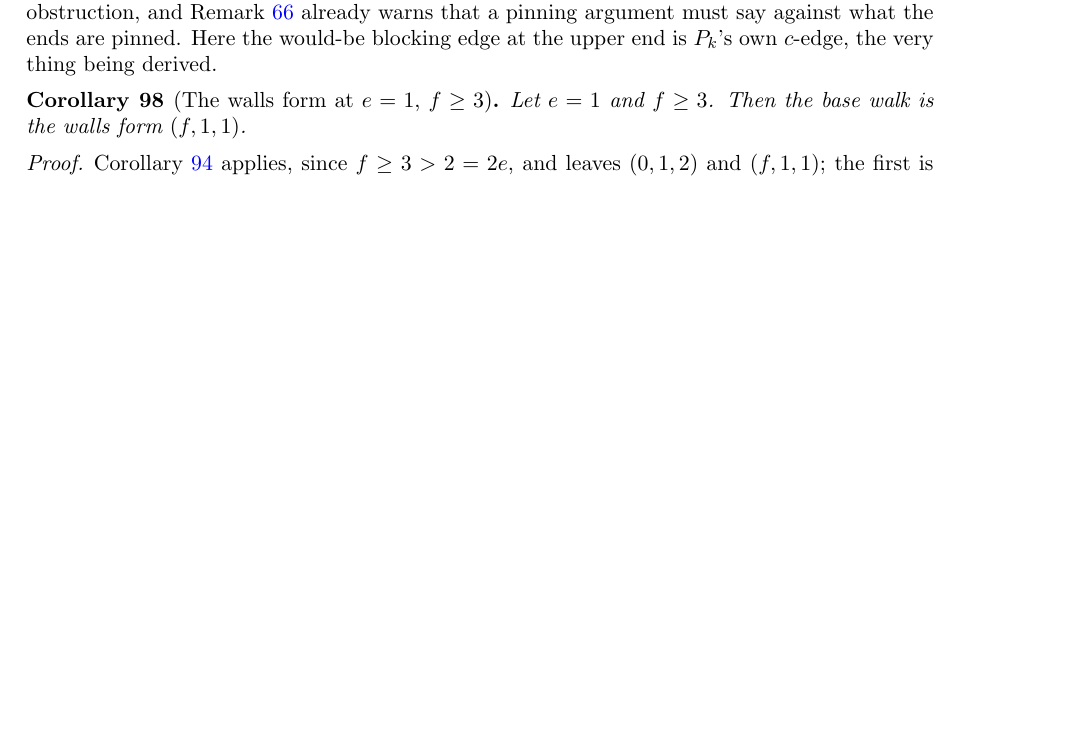
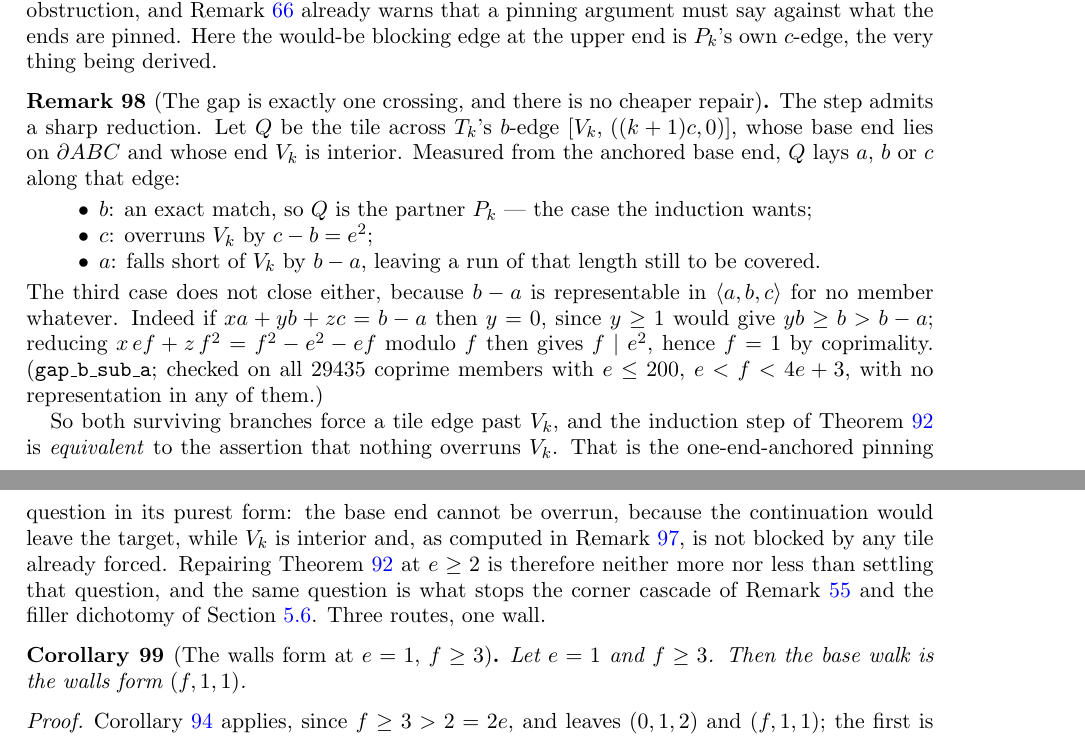
Before and after one commit to ElVec1o/erdos_634_proof, a LaTeX paper (paper/erdos-634-companion.tex): part of page 33 of 44 before the commit and two parts of pages 33 and 34 of 44 after it, the two joined at a grey line, cut so that both start at the same text, the shorter picture padded with empty space. Compiled offline with pdfLaTeX.

Commit message:
Localise the thm:n1 gap exactly: it is the one-end-anchored crossing question
The induction step needs the tile Q across T_k's b-edge to be the partner. That
chord has its base end anchored and its V_k end interior, and Q lays a, b or c
along it from the anchored end: b is the exact match, c overruns V_k by e^2, and
a falls short by b - a.

The a-branch does not close either. New lemma gap_b_sub_a: b - a is
representable in <a,b,c> for no member at all. If xa + yb + zc = b - a then
y = 0, since y >= 1 gives yb >= b > b - a; reducing x*ef + z*f^2 = f^2 - e^2 - ef
modulo f then gives f | e^2, hence f = 1 by coprimality. Machine-checked,
axiom-free beyond propext, Classical.choice, Quot.sound, and confirmed on all
29435 coprime members with e <= 200, e < f < 4e+3.

So both surviving branches force a tile edge past V_k, and the induction step is
equivalent to "nothing overruns V_k" -- one end anchored on the boundary, the
other interior and not blocked by any already-forced tile. Repairing thm:n1 at
e >= 2 is exactly that question, and it is the same question that stops the
corner cascade of rem:route1uniform and the filler dichotomy of the side-parameter
section. Recorded as rem:n1gapexact.

thm:n1 at e >= 2 remains open, and cor:basewalls with it.

```diff
--- a/paper/erdos-634-companion.tex
+++ b/paper/erdos-634-companion.tex
@@ -2186,6 +2186,31 @@ pinned. Here the would-be blocking edge at the upper end is $P_k$'s own $c$-edge
 being derived.
 \end{remark}
 
+\begin{remark}[The gap is exactly one crossing, and there is no cheaper repair]\label{rem:n1gapexact}
+The step admits a sharp reduction. Let $Q$ be the tile across $T_k$'s $b$-edge
+$[V_k,\,((k+1)c,0)]$, whose base end lies on $\partial ABC$ and whose end $V_k$ is interior. Measured
+from the anchored base end, $Q$ lays $a$, $b$ or $c$ along that edge:
+\begin{itemize}
+\item $b$: an exact match, so $Q$ is the partner $P_k$ --- the case the induction wants;
+\item $c$: overruns $V_k$ by $c-b=e^2$;
+\item $a$: falls short of $V_k$ by $b-a$, leaving a run of that length still to be covered.
+\end{itemize}
+The third case does not close either, because $b-a$ is representable in $\langle a,b,c\rangle$ for no
+member whatever. Indeed if $xa+yb+zc=b-a$ then $y=0$, since $y\ge1$ would give $yb\ge b>b-a$;
+reducing $x\,ef+z\,f^2=f^2-e^2-ef$ modulo $f$ then gives $f\mid e^2$, hence $f=1$ by coprimality.
+(\texttt{gap\_b\_sub\_a}; checked on all $29435$ coprime members with $e\le200$, $e<f<4e+3$, with no
+representation in any of them.)
+
+So both surviving branches force a tile edge past $V_k$, and the induction step of
+Theorem~\ref{thm:n1} is \emph{equivalent} to the assertion that nothing overruns $V_k$. That is the
+one-end-anchored pinning question in its purest form: the base end cannot be overrun, because the
+continuation would leave the target, while $V_k$ is interior and, as computed in
+Remark~\ref{rem:n1gap}, is not blocked by any tile already forced. Repairing Theorem~\ref{thm:n1} at
+$e\ge2$ is therefore neither more nor less than settling that question, and the same question is what
+stops the corner cascade of Remark~\ref{rem:route1uniform} and the filler dichotomy of
+Section~\ref{sub:sidep}. Three routes, one wall.
+\end{remark}
+
 \begin{corollary}[The walls form at $e=1$, $f\ge3$]\label{cor:wallsf2e}
 Let $e=1$ and $f\ge3$. Then the base walk is the walls form $(f,1,1)$.
 \end{corollary}
```
Also changed, not shown: paper/erdos-634-companion.pdf, 1 other file.
